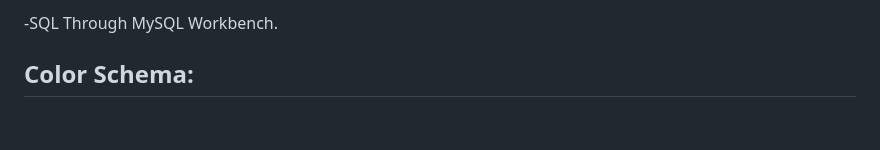
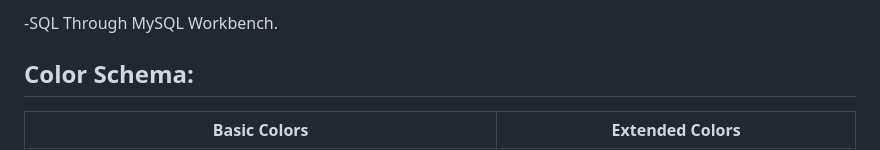
Before and after one commit to OsamaTbaileh/UltimateInventory, a Markdown page: README.md, the part around the change printed below. GitHub-like rendering; blank space fills up the shorter version.

Commit message:
docs: Update README.md

```diff
--- a/README.md
+++ b/README.md
@@ -43,5 +43,5 @@ This web application is specifically designed to assist store managers in effici
 
 
 ## Color Schema:
-
+Basic Colors            |  Extended Colors
 :-------------------------:|:-------------------------:
```
Also changed, not shown: other parts of README.md (+1 -1 lines).
